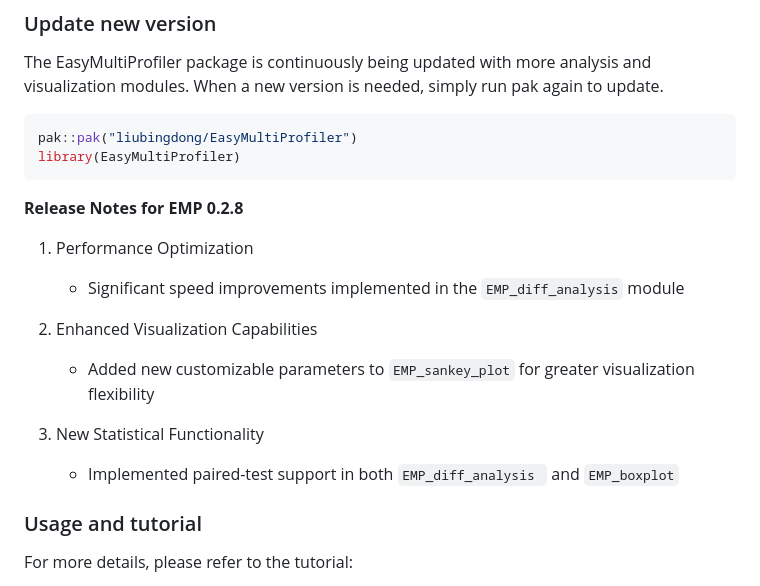
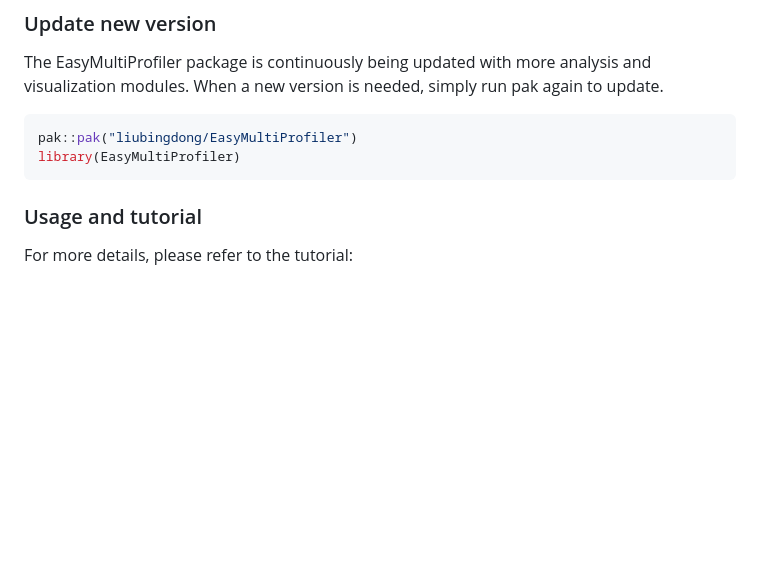
Before and after one commit to liubingdong/EasyMultiProfiler, a Markdown page: README.md, the part around the change. GitHub-like rendering; blank space fills up the shorter version.

````diff
--- a/README.md
+++ b/README.md
@@ -95,20 +95,6 @@ pak::pak("liubingdong/EasyMultiProfiler")
 library(EasyMultiProfiler)
 ```
 
-**Release Notes for EMP 0.2.8**
-
-1. Performance Optimization
-
-   - Significant speed improvements implemented in the `EMP_diff_analysis` module
-
-2. Enhanced Visualization Capabilities
-
-   - Added new customizable parameters to `EMP_sankey_plot` for greater visualization flexibility
-
-3. New Statistical Functionality
-
-   - Implemented paired-test support in both `EMP_diff_analysis ` and `EMP_boxplot`
-
 ### Usage and tutorial
 For more details, please refer to the tutorial:
 
````
